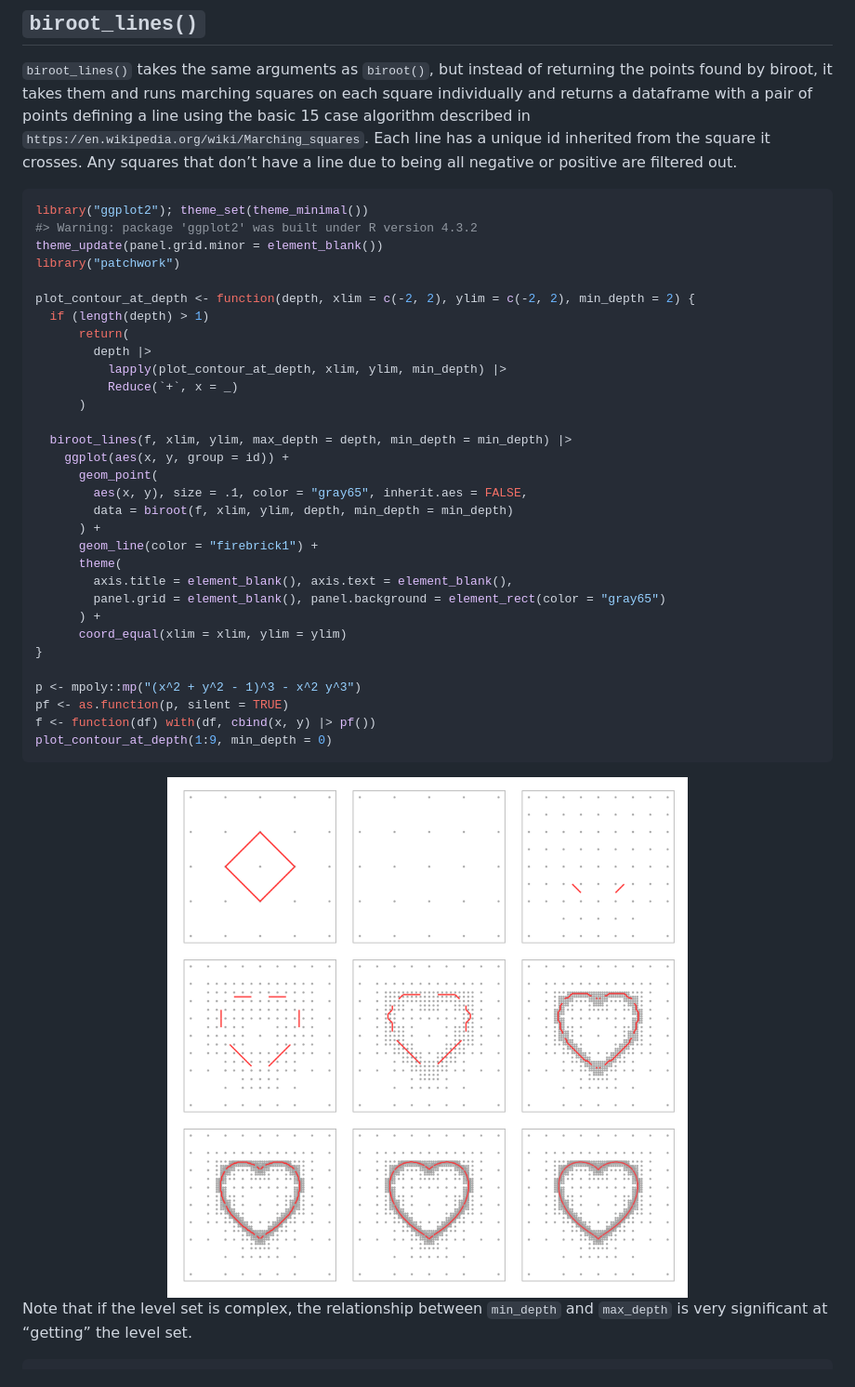
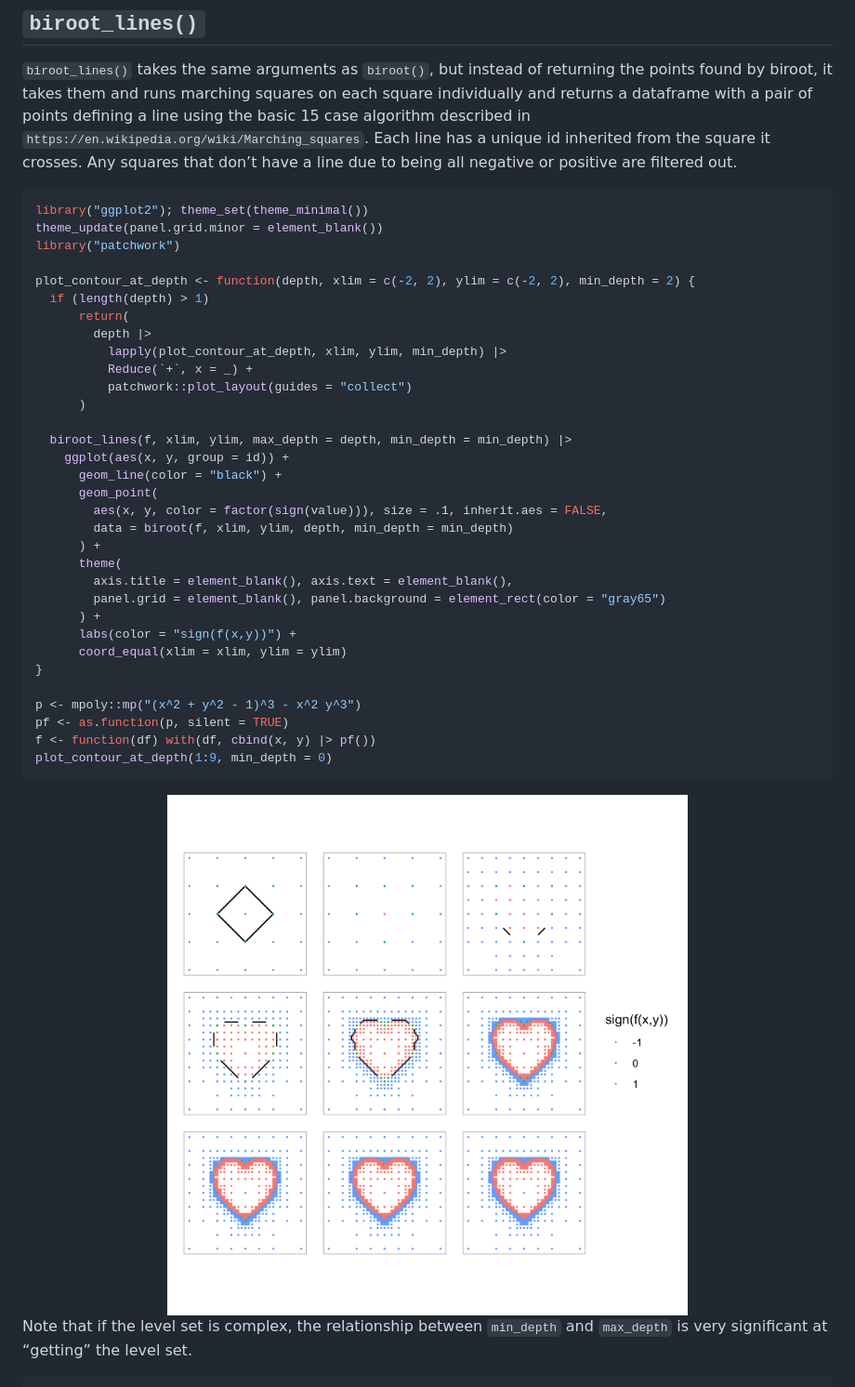
Before and after one commit to nathaniel-morgan/biroot, a Markdown page: README.md, the part around the change. Shown at 93% size. Rendered like a GitHub page; pictures changed too: man/figures/README-unnamed-chunk-4-1.png.

Commit message:
update color in some readme figs

````diff
--- a/README.md
+++ b/README.md
@@ -105,7 +105,6 @@ line due to being all negative or positive are filtered out.
 
 ``` r
 library("ggplot2"); theme_set(theme_minimal())
-#> Warning: package 'ggplot2' was built under R version 4.3.2
 theme_update(panel.grid.minor = element_blank())
 library("patchwork")
 
@@ -114,20 +113,22 @@ plot_contour_at_depth <- function(depth, xlim = c(-2, 2), ylim = c(-2, 2), min_d
       return(
         depth |>
           lapply(plot_contour_at_depth, xlim, ylim, min_depth) |>
-          Reduce(`+`, x = _)
+          Reduce(`+`, x = _) +
+          patchwork::plot_layout(guides = "collect")
       )
 
   biroot_lines(f, xlim, ylim, max_depth = depth, min_depth = min_depth) |>
     ggplot(aes(x, y, group = id)) +
+      geom_line(color = "black") +
       geom_point(
-        aes(x, y), size = .1, color = "gray65", inherit.aes = FALSE,
+        aes(x, y, color = factor(sign(value))), size = .1, inherit.aes = FALSE,
         data = biroot(f, xlim, ylim, depth, min_depth = min_depth)
       ) +
-      geom_line(color = "firebrick1") +
       theme(
         axis.title = element_blank(), axis.text = element_blank(),
         panel.grid = element_blank(), panel.background = element_rect(color = "gray65")
       ) +
+      labs(color = "sign(f(x,y))") +
       coord_equal(xlim = xlim, ylim = ylim)
 }
 
````
Also changed, not shown: man/figures/README-unnamed-chunk-5-1.png, man/figures/README-unnamed-chunk-5-2.png, man/figures/README-unnamed-chunk-5-3.png, man/figures/README-unnamed-chunk-5-4.png, 1 other file.
